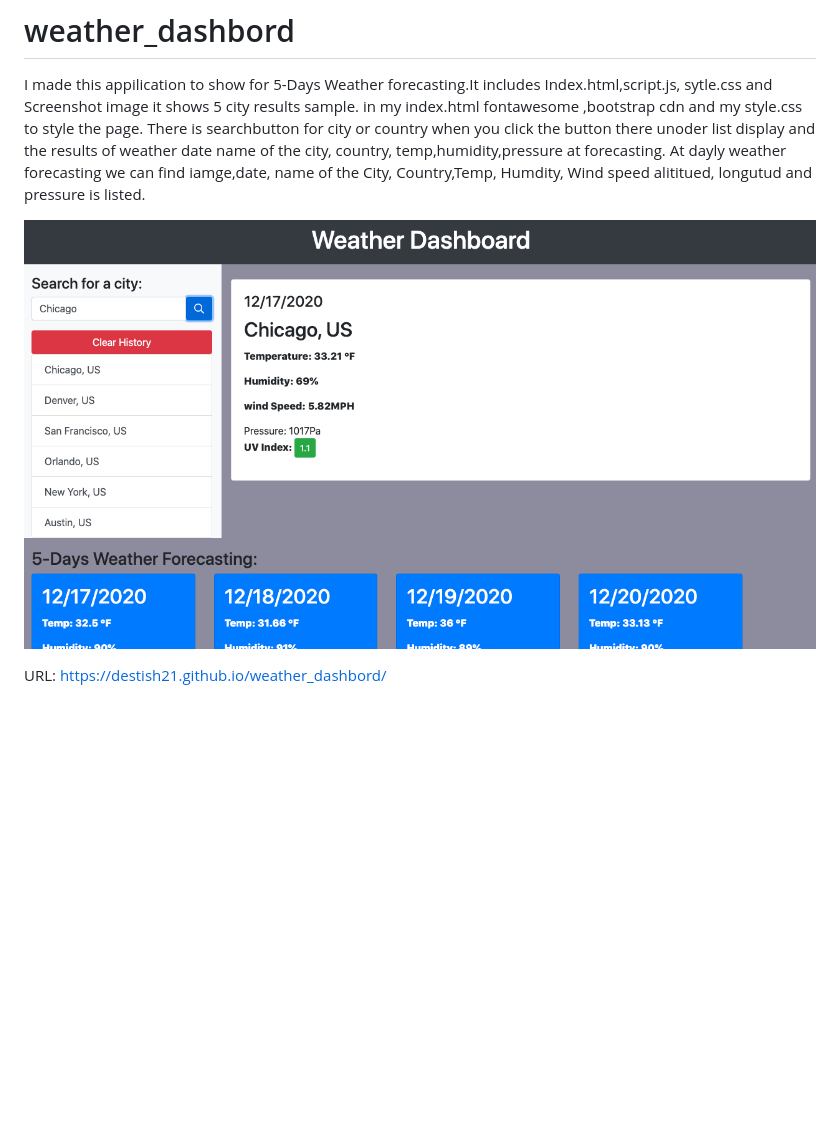
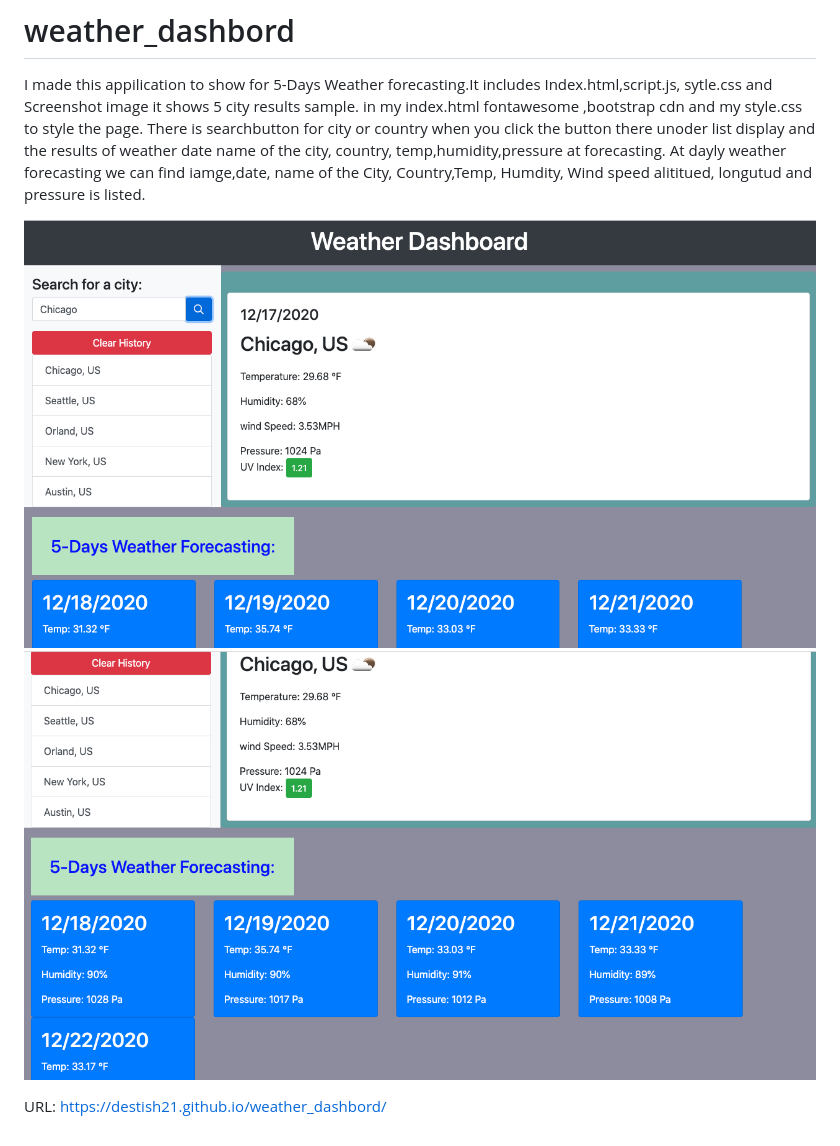
Before and after one commit to destish21/weather_dashbord, a Markdown page: README.md, the part around the change. Drawn GitHub-style; pictures changed too: Screenshot.png (deleted), Screenshot1.png (added), Screenshot2.png (added); blank space fills up the shorter version.

```diff
--- a/README.md
+++ b/README.md
@@ -5,7 +5,8 @@ in my index.html fontawesome ,bootstrap cdn and my style.css to style the page.
 There is searchbutton for city or country when you click the button there unoder list display and the results of weather date name of the city, country, temp,humidity,pressure at forecasting.
 At dayly weather forecasting we can find iamge,date, name of the City, Country,Temp, Humdity, Wind speed alititued, longutud and pressure is listed.
 
-![weather_dashbord](Screenshot.png)
+![weather_dashbord](Screenshot1.png)
+![weather_dashbord](Screenshot2.png)
 
 
 URL:  https://destish21.github.io/weather_dashbord/
```
Also changed, not shown: Screen Shot06.png (deleted), 1 other file.
